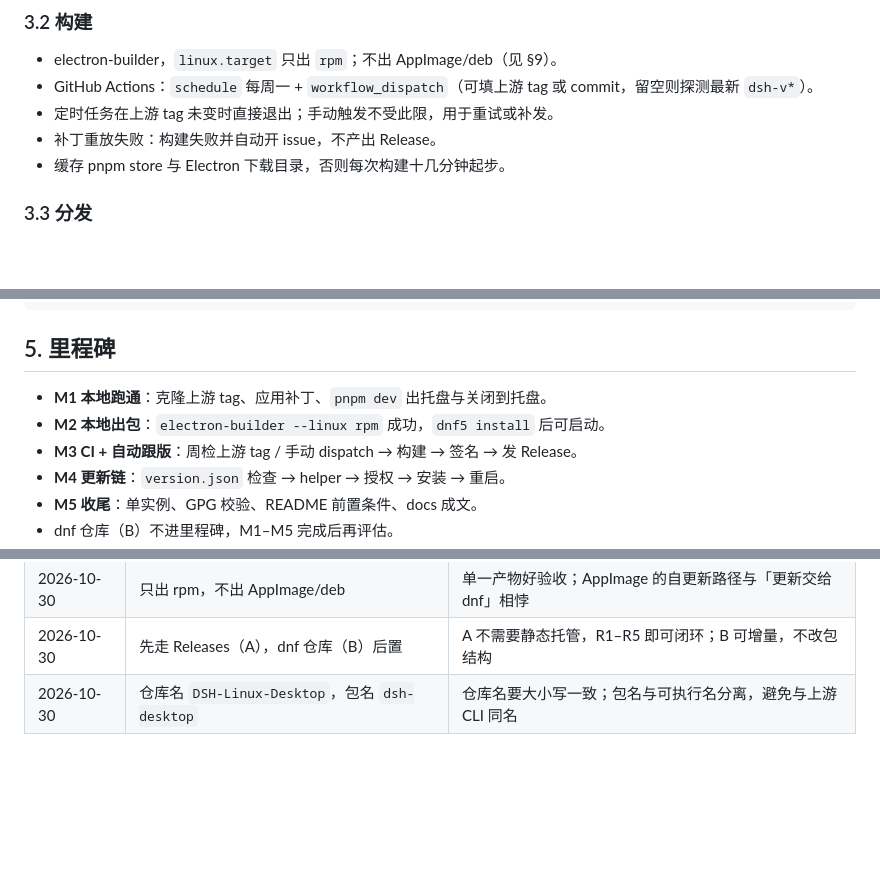
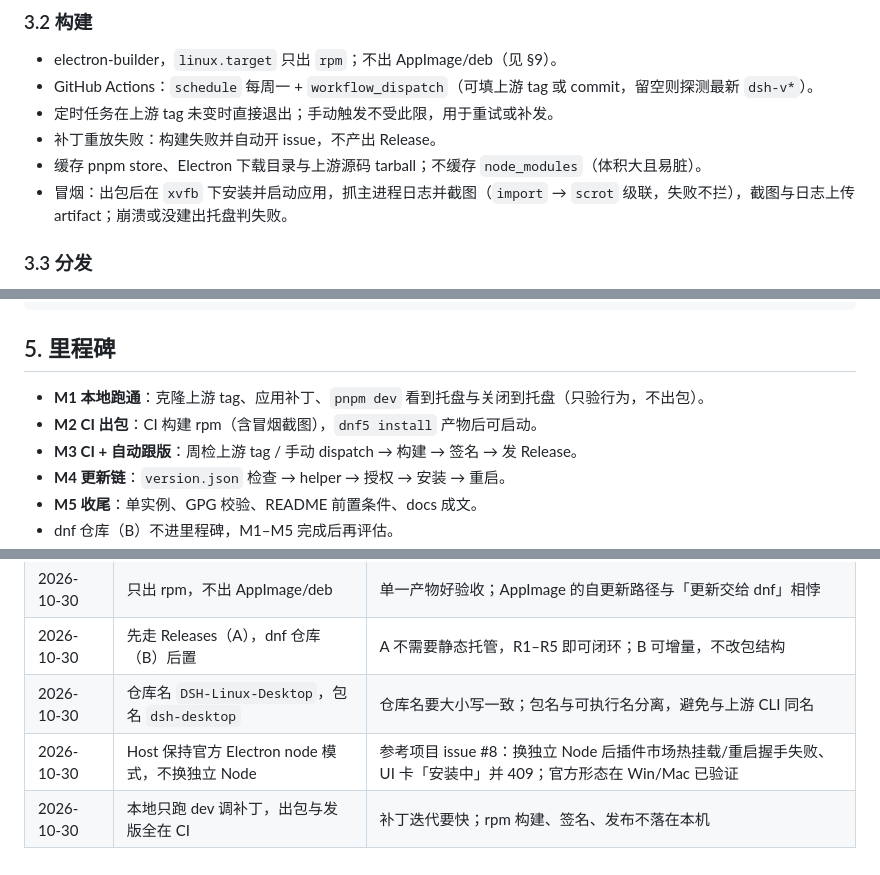
Before and after one commit to ZK-Andy/DSH-Linux-Desktop, a Markdown page: PLAN.md, 3 parts joined by grey strips. Rendered like a GitHub page; blank space fills up the shorter version.

Commit message:
docs: 运行时保持官方形态，CI 加冒烟截图，调整里程碑
- §3.5：Host 由 Electron node 模式托管，不换独立 Node（参考项目 issue #8）
- §3.2：缓存 pnpm store/Electron/上游源码；出包后 xvfb 冒烟并截图
- §5：M2 改为 CI 出包 + 本地装包验收
- §6/§9：补「不替换 Host 运行时」与对应决策记录

```diff
--- a/PLAN.md
+++ b/PLAN.md
@@ -35,7 +35,8 @@
 - GitHub Actions：`schedule` 每周一 + `workflow_dispatch`（可填上游 tag 或 commit，留空则探测最新 `dsh-v*`）。
 - 定时任务在上游 tag 未变时直接退出；手动触发不受此限，用于重试或补发。
 - 补丁重放失败：构建失败并自动开 issue，不产出 Release。
-- 缓存 pnpm store 与 Electron 下载目录，否则每次构建十几分钟起步。
+- 缓存 pnpm store、Electron 下载目录与上游源码 tarball；不缓存 `node_modules`（体积大且易脏）。
+- 冒烟：出包后在 `xvfb` 下安装并启动应用，抓主进程日志并截图（`import` → `scrot` 级联，失败不拦），截图与日志上传 artifact；崩溃或没建出托盘判失败。
 
 ### 3.3 分发
 
@@ -79,8 +81,8 @@ DSH-Linux-Desktop/
 
 ## 5. 里程碑
 
-- **M1 本地跑通**：克隆上游 tag、应用补丁、`pnpm dev` 出托盘与关闭到托盘。
-- **M2 本地出包**：`electron-builder --linux rpm` 成功，`dnf5 install` 后可启动。
+- **M1 本地跑通**：克隆上游 tag、应用补丁、`pnpm dev` 看到托盘与关闭到托盘（只验行为，不出包）。
+- **M2 CI 出包**：CI 构建 rpm（含冒烟截图），`dnf5 install` 产物后可启动。
 - **M3 CI + 自动跟版**：周检上游 tag / 手动 dispatch → 构建 → 签名 → 发 Release。
 - **M4 更新链**：`version.json` 检查 → helper → 授权 → 安装 → 重启。
 - **M5 收尾**：单实例、GPG 校验、README 前置条件、docs 成文。
@@ -124,3 +127,5 @@ DSH-Linux-Desktop/
 | 2026-10-30 | 只出 rpm，不出 AppImage/deb | 单一产物好验收；AppImage 的自更新路径与「更新交给 dnf」相悖 |
 | 2026-10-30 | 先走 Releases（A），dnf 仓库（B）后置 | A 不需要静态托管，R1–R5 即可闭环；B 可增量，不改包结构 |
 | 2026-10-30 | 仓库名 `DSH-Linux-Desktop`，包名 `dsh-desktop` | 仓库名要大小写一致；包名与可执行名分离，避免与上游 CLI 同名 |
+| 2026-10-30 | Host 保持官方 Electron node 模式，不换独立 Node | 参考项目 issue #8：换独立 Node 后插件市场热挂载/重启握手失败、UI 卡「安装中」并 409；官方形态在 Win/Mac 已验证 |
+| 2026-10-30 | 本地只跑 dev 调补丁，出包与发版全在 CI | 补丁迭代要快；rpm 构建、签名、发布不落在本机 |
```
Also changed, not shown: other parts of PLAN.md (+2 -0 lines).
